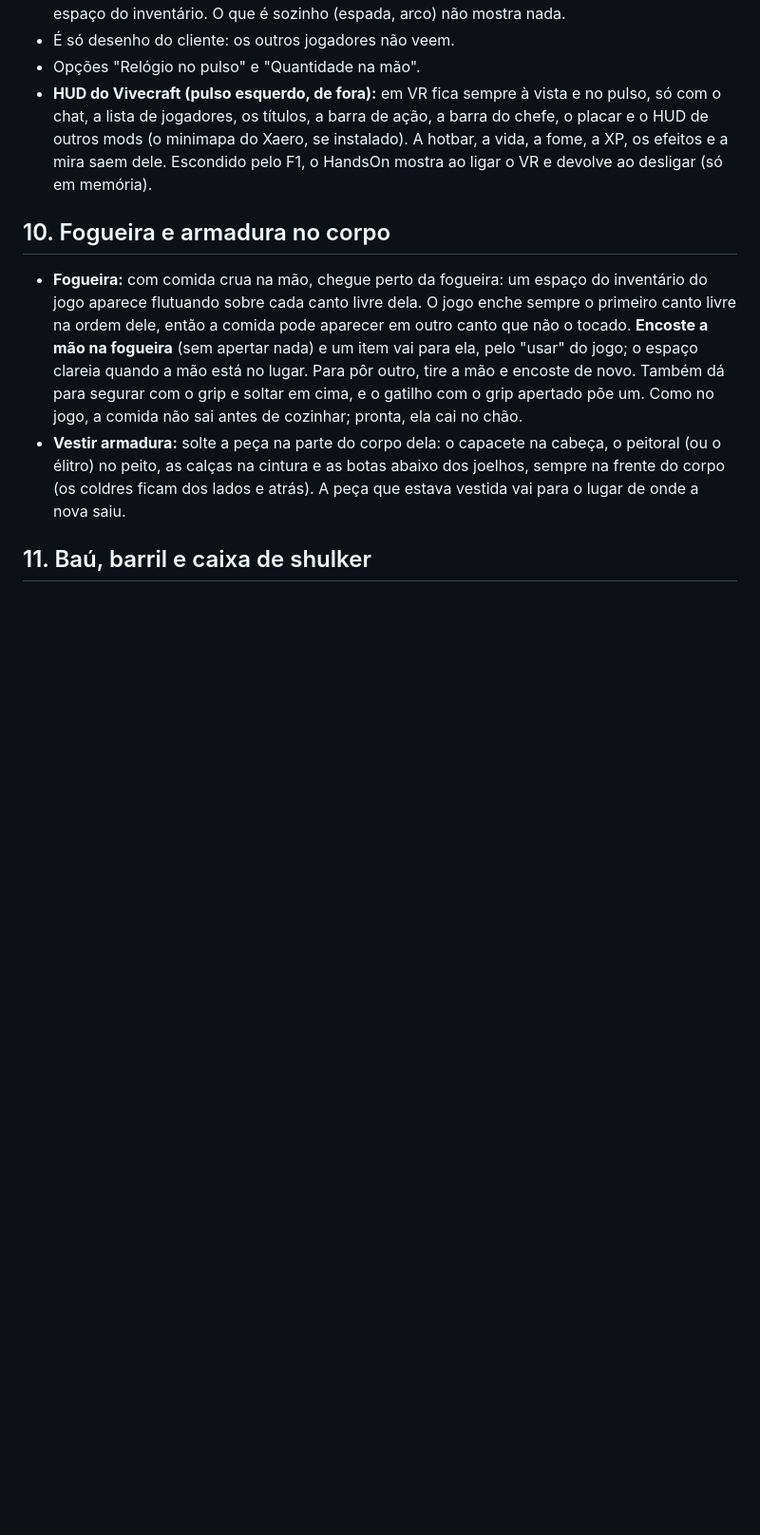
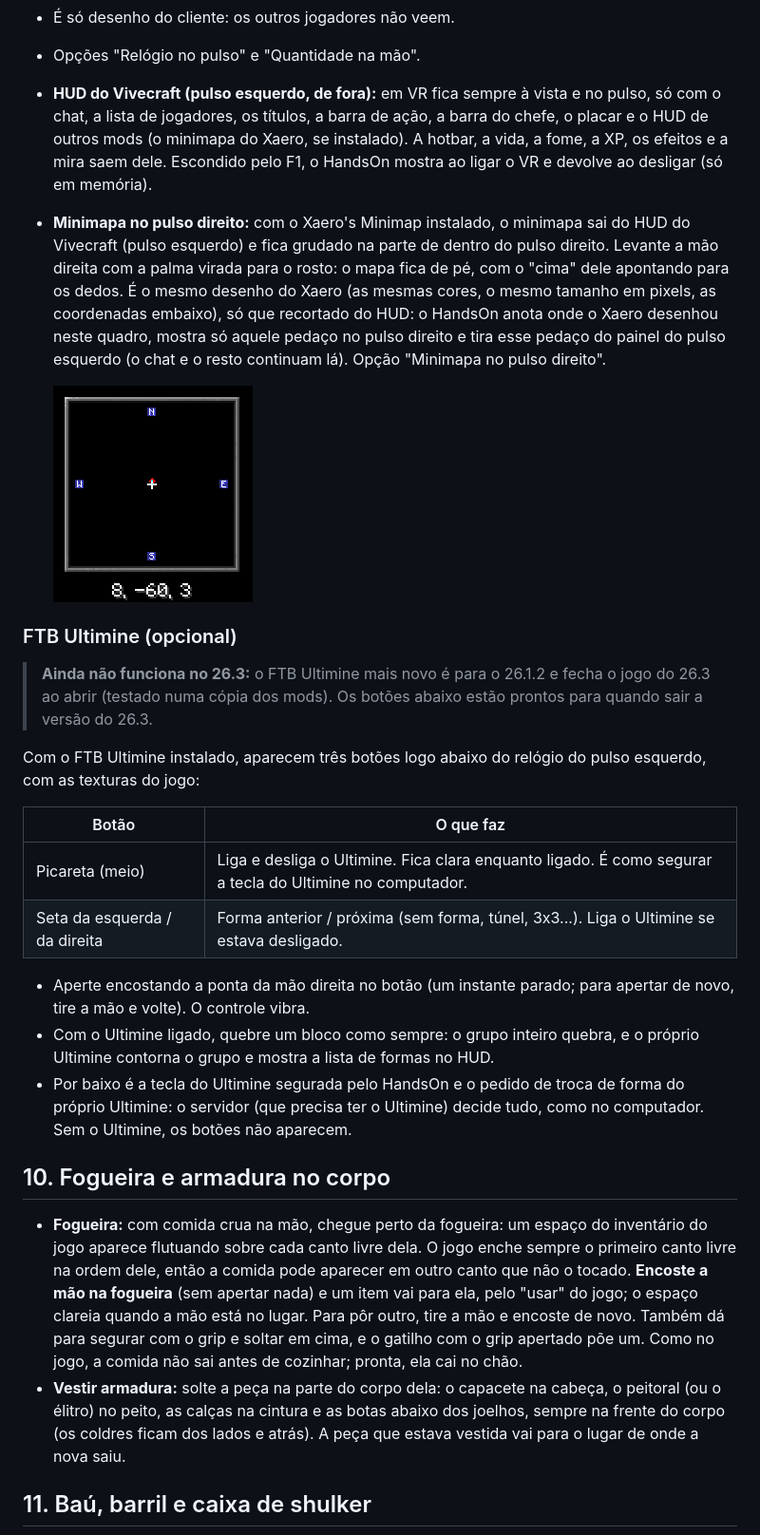
Before and after one commit to DemianGomes/handsonvr, a Markdown page: docs/DESIGN.md, the part around the change. Shown at 95% size. GitHub-like rendering; pictures changed too: docs/img/minimapa-pulso.png (added); blank space fills up the shorter version.

```diff
--- a/docs/DESIGN.md
+++ b/docs/DESIGN.md
@@ -359,6 +359,25 @@ O que pede cuidado:
 - É só desenho do cliente: os outros jogadores não veem.
 - Opções "Relógio no pulso" e "Quantidade na mão".
 - **HUD do Vivecraft (pulso esquerdo, de fora):** em VR fica sempre à vista e no pulso, só com o chat, a lista de jogadores, os títulos, a barra de ação, a barra do chefe, o placar e o HUD de outros mods (o minimapa do Xaero, se instalado). A hotbar, a vida, a fome, a XP, os efeitos e a mira saem dele. Escondido pelo F1, o HandsOn mostra ao ligar o VR e devolve ao desligar (só em memória).
+- **Minimapa no pulso direito:** com o Xaero's Minimap instalado, o minimapa sai do HUD do Vivecraft (pulso esquerdo) e fica grudado na parte de dentro do pulso direito. Levante a mão direita com a palma virada para o rosto: o mapa fica de pé, com o "cima" dele apontando para os dedos. É o mesmo desenho do Xaero (as mesmas cores, o mesmo tamanho em pixels, as coordenadas embaixo), só que recortado do HUD: o HandsOn anota onde o Xaero desenhou neste quadro, mostra só aquele pedaço no pulso direito e tira esse pedaço do painel do pulso esquerdo (o chat e o resto continuam lá). Opção "Minimapa no pulso direito".
+
+  ![O pedaço do HUD que vai para o pulso direito: o mapa e as coordenadas](img/minimapa-pulso.png)
+
+
+### FTB Ultimine (opcional)
+
+> **Ainda não funciona no 26.3:** o FTB Ultimine mais novo é para o 26.1.2 e fecha o jogo do 26.3 ao abrir (testado numa cópia dos mods). Os botões abaixo estão prontos para quando sair a versão do 26.3.
+
+Com o FTB Ultimine instalado, aparecem três botões logo abaixo do relógio do pulso esquerdo, com as texturas do jogo:
+
+| Botão | O que faz |
+|---|---|
+| Picareta (meio) | Liga e desliga o Ultimine. Fica clara enquanto ligado. É como segurar a tecla do Ultimine no computador. |
+| Seta da esquerda / da direita | Forma anterior / próxima (sem forma, túnel, 3x3...). Liga o Ultimine se estava desligado. |
+
+- Aperte encostando a ponta da mão direita no botão (um instante parado; para apertar de novo, tire a mão e volte). O controle vibra.
+- Com o Ultimine ligado, quebre um bloco como sempre: o grupo inteiro quebra, e o próprio Ultimine contorna o grupo e mostra a lista de formas no HUD.
+- Por baixo é a tecla do Ultimine segurada pelo HandsOn e o pedido de troca de forma do próprio Ultimine: o servidor (que precisa ter o Ultimine) decide tudo, como no computador. Sem o Ultimine, os botões não aparecem.
 
 ## 10. Fogueira e armadura no corpo
 
```
Also changed, not shown: CHANGELOG.md (+5 -0 lines), README.md (+1 -0 lines), 13 other files.
